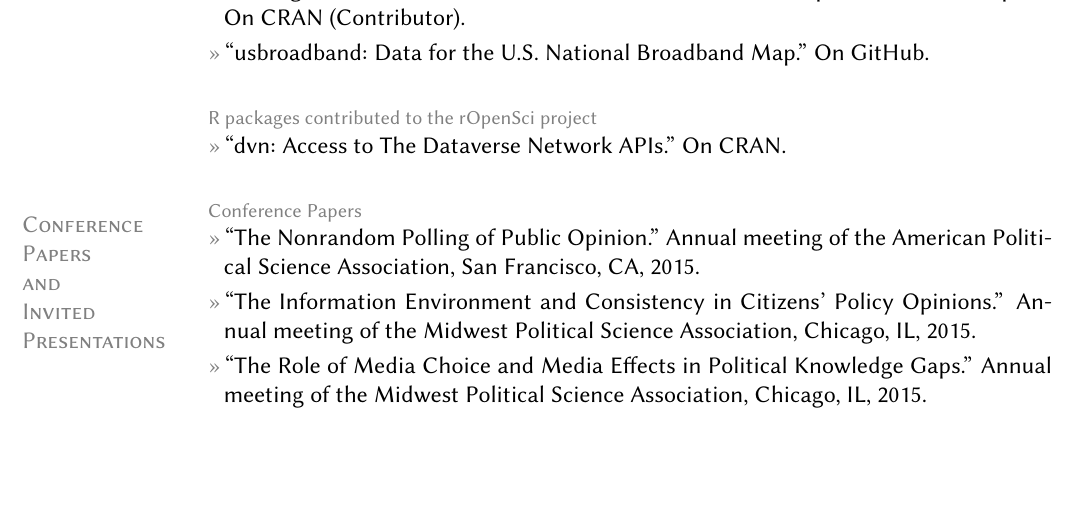
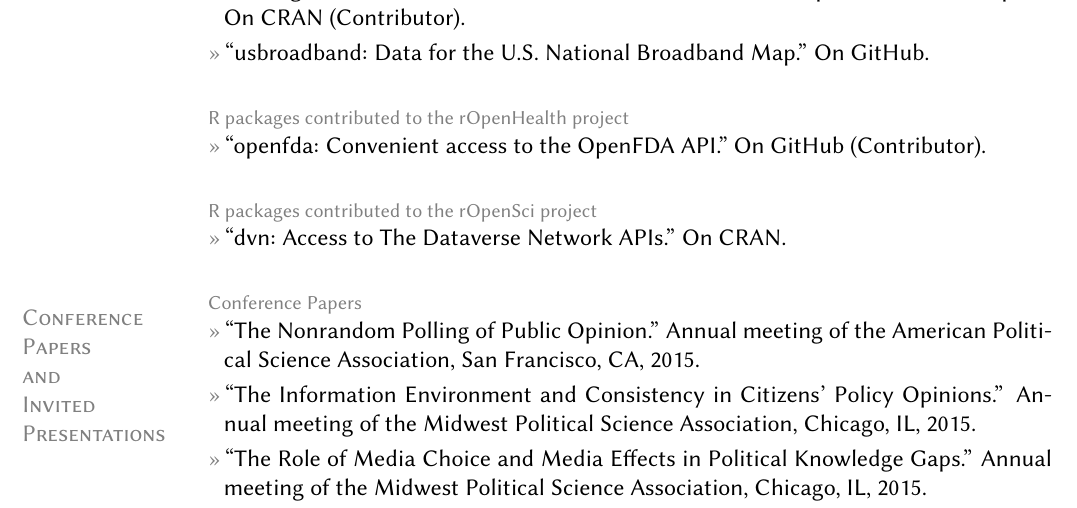
Before and after one commit to leeper/leeper.github.io, a LaTeX CV (cv/cv.tex): part of page 5 of 9 before the commit and part of page 5 of 10 after it, cut so that both start at the same text, the shorter picture padded with empty space. Compiled offline with pdfLaTeX.

Commit message:
add openfda contributions

```diff
--- a/cv/cv.tex
+++ b/cv/cv.tex
@@ -175,6 +175,9 @@ Web: \href{http://www.thomasleeper.com/}{http://www.thomasleeper.com/}\\
 \entry{``rsunlight. Interface to APIs for data on what our elected representatives are up to.'' On \href{http://cran.r-project.org/web/packages/rsunlight/index.html}{CRAN} (Contributor).}
 \entry{``usbroadband: Data for the U.S. National Broadband Map.'' On \href{https://github.com/rOpenGov/usbroadband}{GitHub}.}
 
+\topic{R packages contributed to the rOpenHealth project}
+\entry{``openfda: Convenient access to the OpenFDA API.'' On \href{https://github.com/ropenhealth/openfda}{GitHub} (Contributor).}
+
 \topic{R packages contributed to the rOpenSci project}
 \entry{``dvn: Access to The Dataverse Network APIs.'' On \href{http://cran.r-project.org/web/packages/dvn/index.html}{CRAN}.}
 
```
